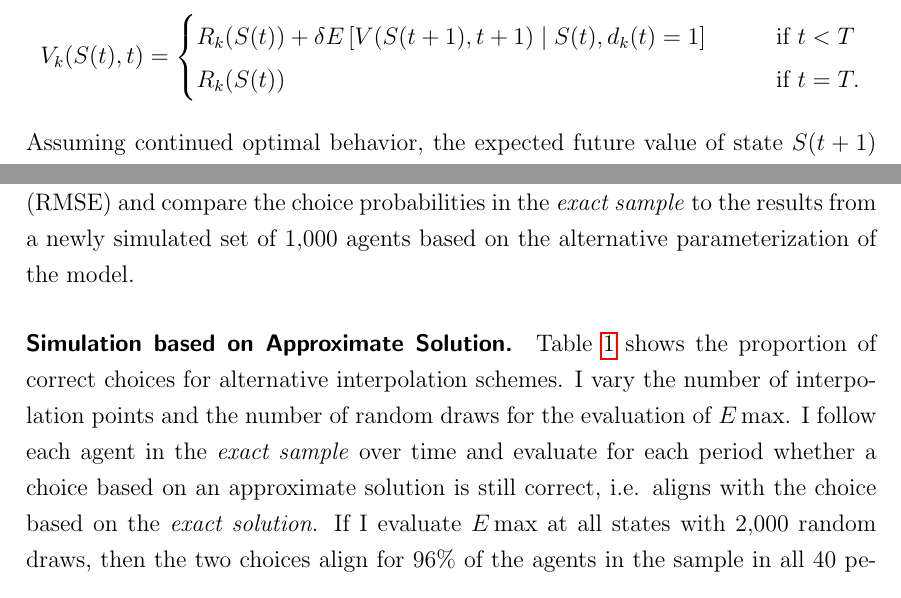
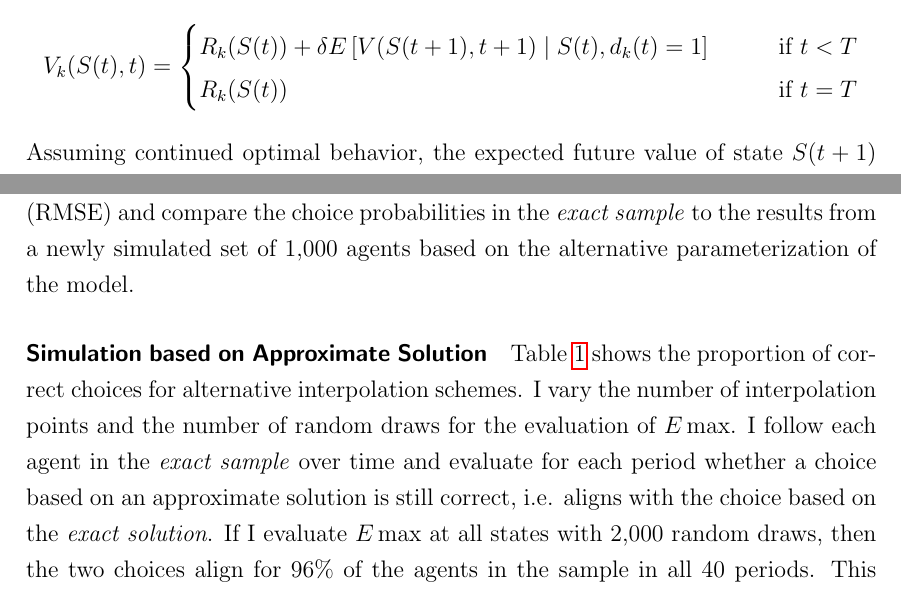
Before and after one commit to anhnguyendepocen/manuscript, a LaTeX paper (paper/main.tex, which reads paper/files/s-results.tex, paper/files/s-setup.tex): two parts of pages 5 and 7 of 10, joined at a grey line, cut so that both start at the same text. Compiled offline with pdfLaTeX.

Commit message:
seisenha review completed

```diff
--- a/paper/files/s-results.tex
+++ b/paper/files/s-results.tex
@@ -22,12 +22,12 @@ Within the general setup of equation (\ref{Interpolation Function}), \citet{Kean
 %
 To assess the quality of the proposed interpolation scheme, I use an \textit{exact solution} of the model as a benchmark. This solution is computed using 100,000 random draws for the evaluation of $E\max$ at all states at the true parameter values. The \textit{exact sample} refers to a set of 1,000 simulated agents based on the \textit{exact solution}. As on overall measure of the approximation error, I use the root-mean-square error (RMSE) and compare the choice probabilities in the \textit{exact sample} to the results from a newly simulated set of 1,000 agents based on the alternative parameterization of the model.
 %-------------------------------------------------------------------------------
-\paragraph{Simulation based on Approximate Solution.}
+\paragraph{Simulation based on Approximate Solution}
 %-------------------------------------------------------------------------------
 Table \ref{Paper: Correct Choices} shows the proportion of correct choices for alternative interpolation schemes. I vary the number of interpolation points and the number of random draws for the evaluation of $E\max$. I follow each agent in the \textit{exact sample} over time and evaluate for each period whether a choice based on an approximate solution is still correct, i.e. aligns with the choice based on the \textit{exact solution}. If I evaluate $E\max$ at all states with 2,000 random draws, then the two choices align for 96\% of the agents in the sample in all 40 periods. This share drops to 70\% as I only use 500 states each period and interpolate the rest. While always remaining above 39 periods, the average number of correct choices for each agent decreases as I coarsen the interpolation grid.
 \input{../material/table_choices_paper.tex}
 %-------------------------------------------------------------------------------
-\paragraph{Estimations based on Approximate Solution.}
+\paragraph{Estimations based on Approximate Solution}
 %-------------------------------------------------------------------------------
 To assess the impact of the approximation as it ripples through an estimation, I perform a Monte Carlo exercise and start 40 estimations based on random subsamples of 100 agents from the \textit{exact sample}. I start each Monte Carlo estimation of $\theta$ from the true parameter values and evaluate the criterion function based on an approximate solution to the DP problem using 200 interpolation points and 500 random draws for the $E\max$. On average the optimizer stops after 1,429 function evaluations and 324 steps. The RMSE remains small with about 0.06 when simulating a new sample based on the average parameter estimates across all Monte Carlo iterations. \\\newline
 %
--- a/paper/files/s-setup.tex
+++ b/paper/files/s-setup.tex
@@ -50,7 +50,7 @@ with $V_k(S(t),t)$ as the alternative-specific value function. $V_k(S(t),t)$ obe
 %
 \begin{align*}
 V_k(S(t),t) = \begin{cases} R_k(S(t)) + \delta E\left[V(S(t + 1), t + 1) \mid S(t), d_k(t) = 1\right] &\qquad\mbox{if } t < T \\
-R_k(S(t)) &\qquad\mbox{if } t = T.
+R_k(S(t)) &\qquad\mbox{if } t = T
 \end{cases}
 \end{align*}
 %
```
Also changed, not shown: appendix/files/s-computation.tex (+2 -2 lines), paper/files/s-introduction.tex (+1 -1 lines), responses/files/s-referee.tex (+1 -1 lines), paper/files/s-results.tex (2 more changed lines).
